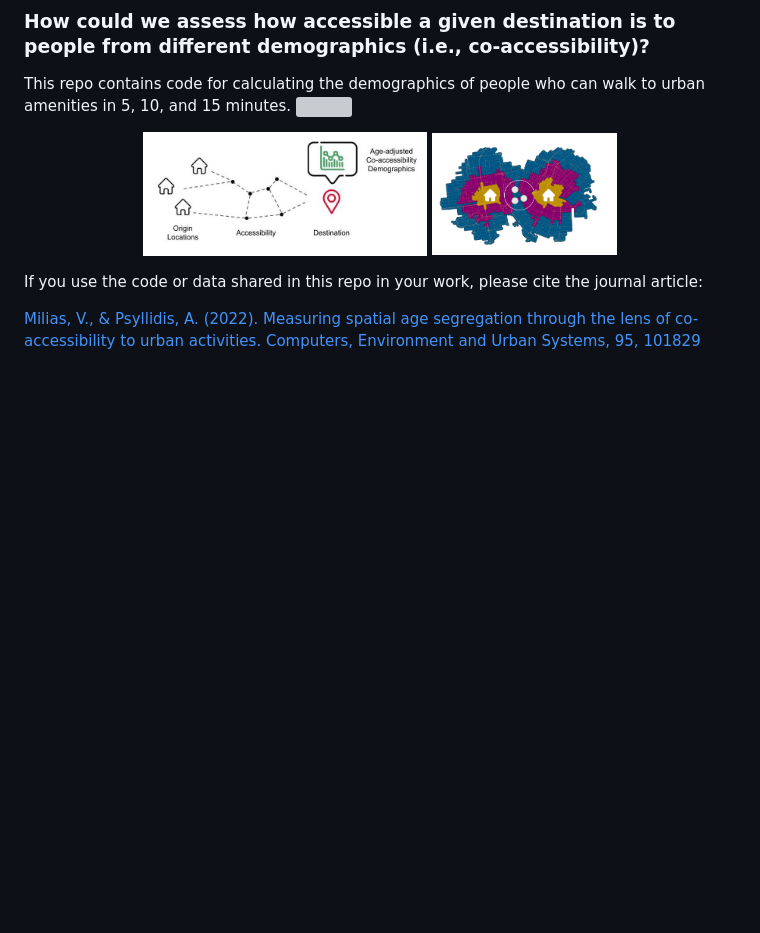
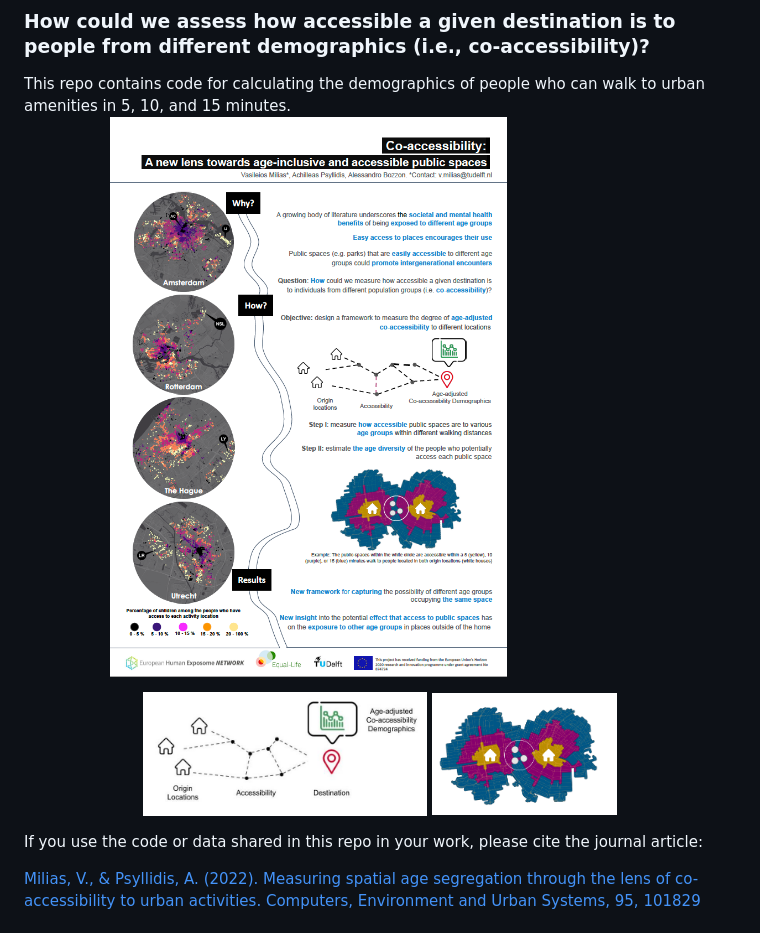
Before and after one commit to MiliasV/coaccessibility, a Markdown page: README.md, the part around the change. GitHub-like rendering; blank space fills up the shorter version; grey boxes are pictures that could not be loaded.

```diff
--- a/README.md
+++ b/README.md
@@ -2,7 +2,7 @@
 # Co-accessibility and Spatial segregation
 ### How could we assess how accessible a given destination is to people from different demographics (i.e., co-accessibility)?
 This repo contains code for calculating the demographics of people who can walk to urban amenities in 5, 10, and 15 minutes.
-    <img src="https://github.com/MiliasV/coaccessibility/blob/main/img/ehen_poster.pdf" width="80%">
+    <img src="https://github.com/MiliasV/coaccessibility/blob/main/img/poster.png" width="80%">
 
 <p align="center">
     <img src="https://github.com/MiliasV/coaccessibility/blob/main/img/meth.jpg" width="40%">
```
